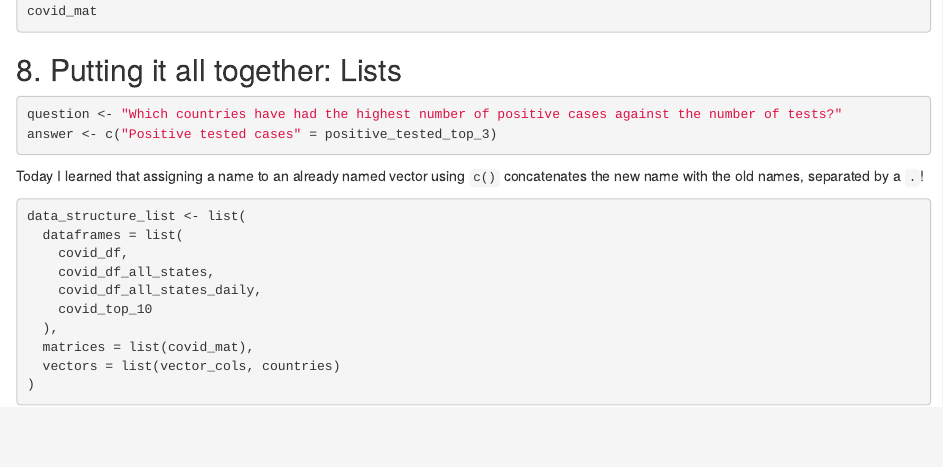
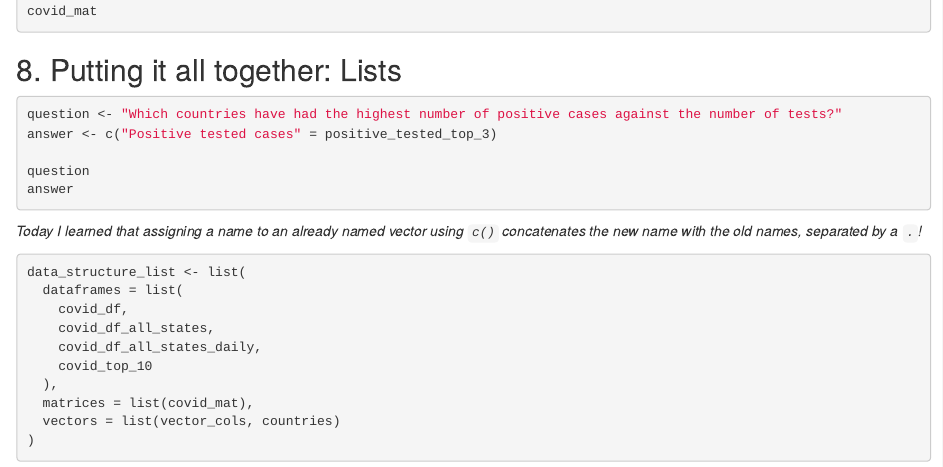
Before and after one commit to nmfs-openscapes/data-academy, an R Markdown document (guided-projects/guided-project-1_covid-trends.Rmd): the page in a window 1100 px wide, from 3070 px down. Rendered offline with R 4.5, knitr and Pandoc, with nearby package versions; the code chunks are not run, so their results and figures are left out.

Commit message:
update guided project 1

````diff
--- a/guided-projects/guided-project-1_covid-trends.Rmd
+++ b/guided-projects/guided-project-1_covid-trends.Rmd
@@ -204,10 +204,13 @@ covid_mat
 ```{r}
 question <- "Which countries have had the highest number of positive cases against the number of tests?"
 answer <- c("Positive tested cases" = positive_tested_top_3)
+
+question
+answer
 ```
 
-Today I learned that assigning a name to an already named vector using `c()`
-concatenates the new name with the old names, separated by a `.`!
+*Today I learned that assigning a name to an already named vector using `c()`
+concatenates the new name with the old names, separated by a `.`!*
 
 ```{r}
 data_structure_list <- list(
````
Also changed, not shown: guided-projects/guided-project-1_covid-trends.md.
